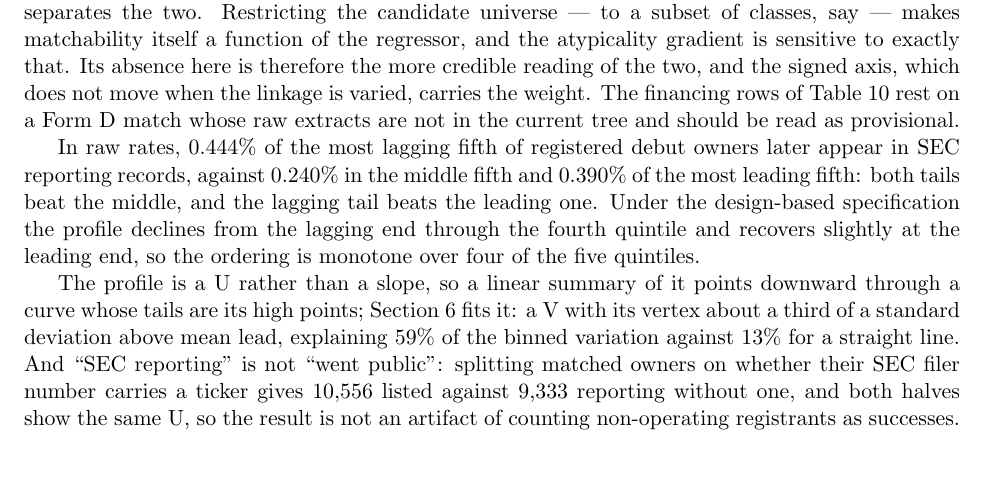
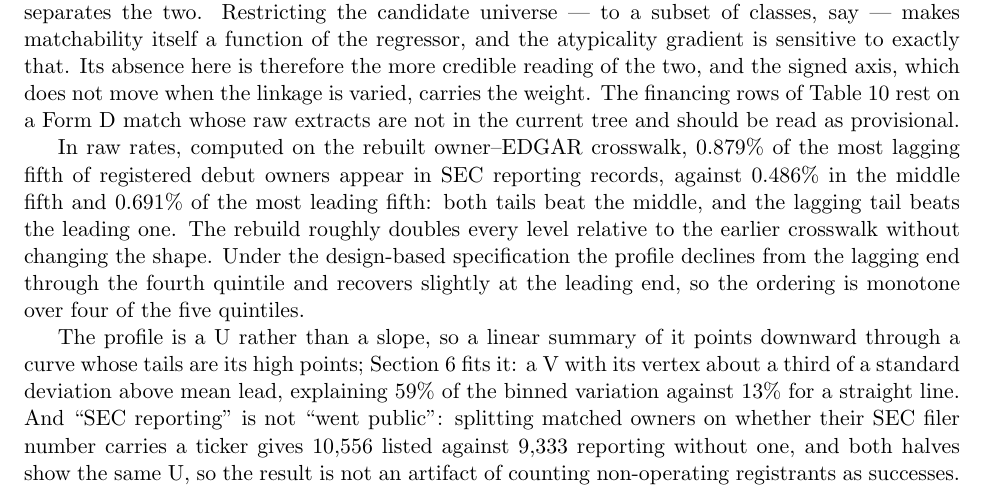
Before and after one commit to ericsilver/novelty, a LaTeX paper (paper/v3/main.tex, which reads paper/v3/sec4_sec_events.tex): part of page 23 of 54, cut so that both start at the same text, the shorter picture padded with empty space. Compiled offline with pdfLaTeX.

Commit message:
v3: debut raw rates re-quoted from the rebuilt crosswalk; runner input/output ordering fixed
Co-Authored-By: Claude Fable 5 <noreply@anthropic.com>
Claude-Session: https://claude.ai/code/session_01PBpAzZdgWomwW5RVnHr4vP

```diff
--- a/paper/v3/sec4_sec_events.tex
+++ b/paper/v3/sec4_sec_events.tex
@@ -211,11 +211,12 @@ does not move when the linkage is varied, carries the weight. The financing
 rows of Table~\ref{tab:staged} rest on a Form~D match whose raw extracts are
 not in the current tree and should be read as provisional.
 
-In raw rates, 0.444\% of the most
-lagging fifth of registered debut owners later appear in SEC reporting
-records, against 0.240\% in the middle fifth and 0.390\% of the most leading
+In raw rates, computed on the rebuilt owner--EDGAR crosswalk, 0.879\% of the
+most lagging fifth of registered debut owners appear in SEC reporting
+records, against 0.486\% in the middle fifth and 0.691\% of the most leading
 fifth: both tails beat the middle, and the lagging tail beats the leading
-one. Under the design-based specification the profile declines from the
+one. The rebuild roughly doubles every level relative to the earlier
+crosswalk without changing the shape. Under the design-based specification the profile declines from the
 lagging end through the fourth quintile and recovers slightly at the leading
 end, so the ordering is monotone over four of the five quintiles.
 
```
Also changed, not shown: paper/v3/_eval/resolution_compare.tex (added, +7 -0 lines), paper/v3/_eval/internet_convergence.png (added), paper/v3/main.pdf, 11 other files.
